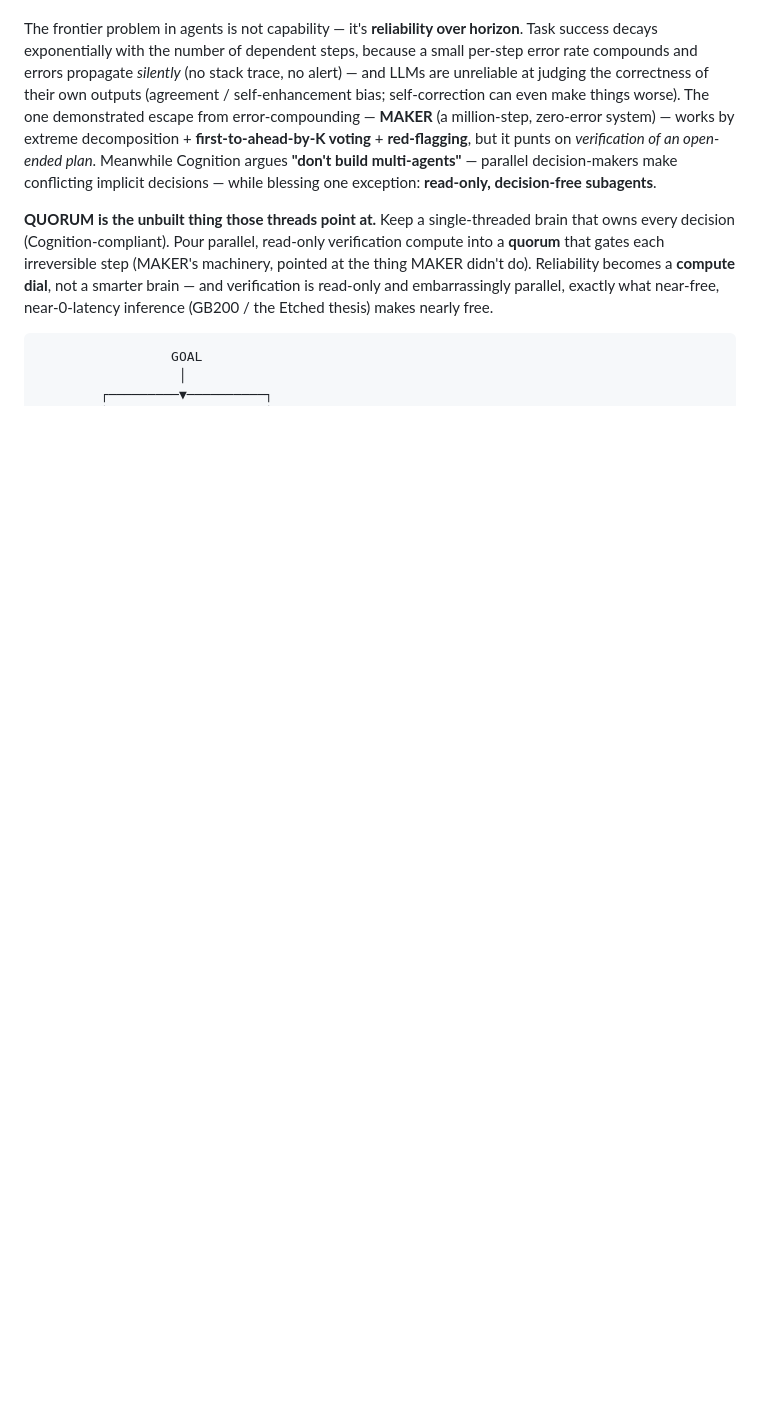
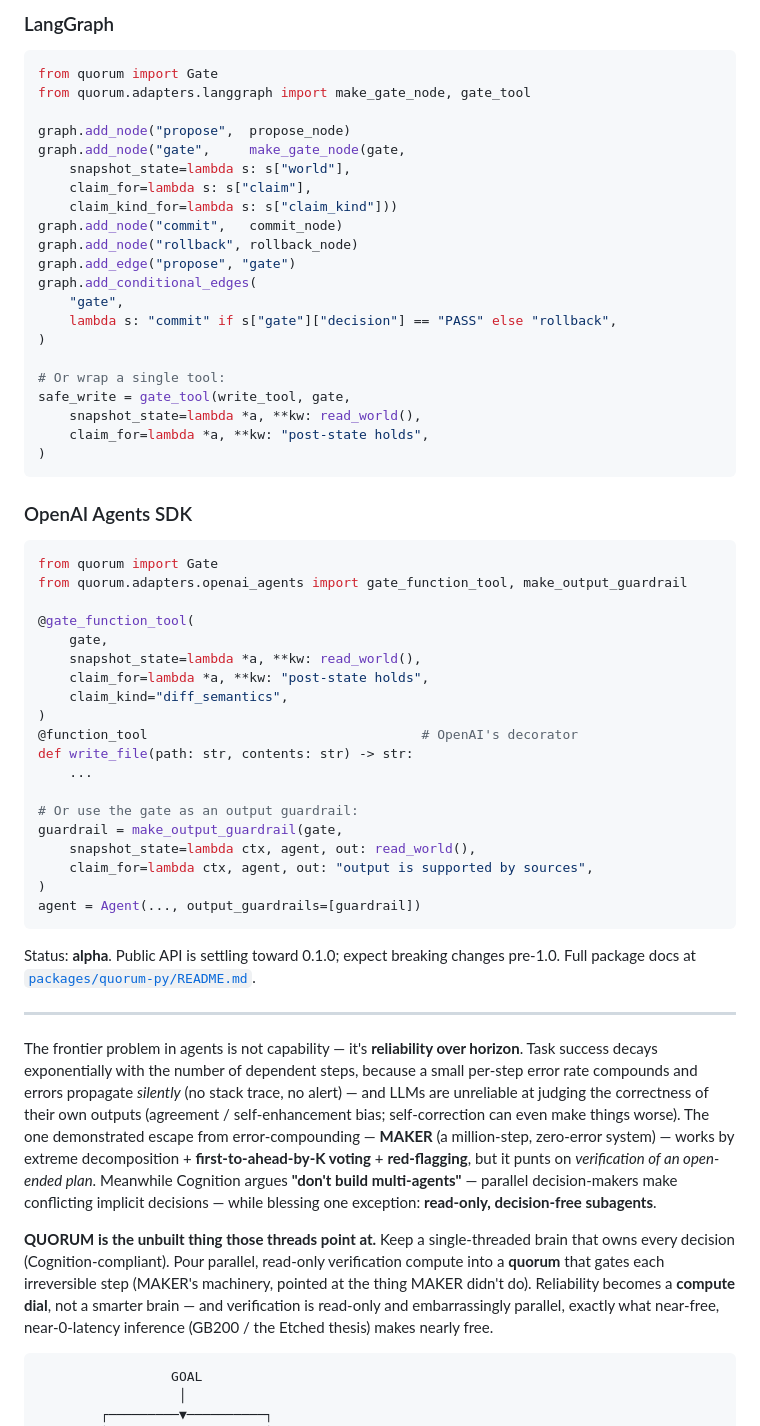
Before and after one commit to sarvesh-tiku/quorum, a Markdown page: README.md, the part around one of its changes. Rendered like a GitHub page; blank space fills up the shorter version.

````diff
--- a/README.md
+++ b/README.md
@@ -38,3 +78,57 @@ docs (Claude Agent SDK hooks, LangGraph nodes, OpenAI Agents guardrails).
+### LangGraph
+
+```python
+from quorum import Gate
+from quorum.adapters.langgraph import make_gate_node, gate_tool
+
+graph.add_node("propose",  propose_node)
+graph.add_node("gate",     make_gate_node(gate,
+    snapshot_state=lambda s: s["world"],
+    claim_for=lambda s: s["claim"],
+    claim_kind_for=lambda s: s["claim_kind"]))
+graph.add_node("commit",   commit_node)
+graph.add_node("rollback", rollback_node)
+graph.add_edge("propose", "gate")
+graph.add_conditional_edges(
+    "gate",
+    lambda s: "commit" if s["gate"]["decision"] == "PASS" else "rollback",
+)
+
+# Or wrap a single tool:
+safe_write = gate_tool(write_tool, gate,
+    snapshot_state=lambda *a, **kw: read_world(),
+    claim_for=lambda *a, **kw: "post-state holds",
+)
+```
+
+### OpenAI Agents SDK
+
+```python
+from quorum import Gate
+from quorum.adapters.openai_agents import gate_function_tool, make_output_guardrail
+
+@gate_function_tool(
+    gate,
+    snapshot_state=lambda *a, **kw: read_world(),
+    claim_for=lambda *a, **kw: "post-state holds",
+    claim_kind="diff_semantics",
+)
+@function_tool                                   # OpenAI's decorator
+def write_file(path: str, contents: str) -> str:
+    ...
+
+# Or use the gate as an output guardrail:
+guardrail = make_output_guardrail(gate,
+    snapshot_state=lambda ctx, agent, out: read_world(),
+    claim_for=lambda ctx, agent, out: "output is supported by sources",
+)
+agent = Agent(..., output_guardrails=[guardrail])
+```
+
+Status: **alpha**. Public API is settling toward 0.1.0; expect breaking changes pre-1.0.
+Full package docs at [`packages/quorum-py/README.md`](packages/quorum-py/README.md).
+
+---
 
 The frontier problem in agents is not capability — it's **reliability over horizon**. Task
 success decays exponentially with the number of dependent steps, because a small per-step
````
Also changed, not shown: other parts of README.md (+65 -38 lines).
